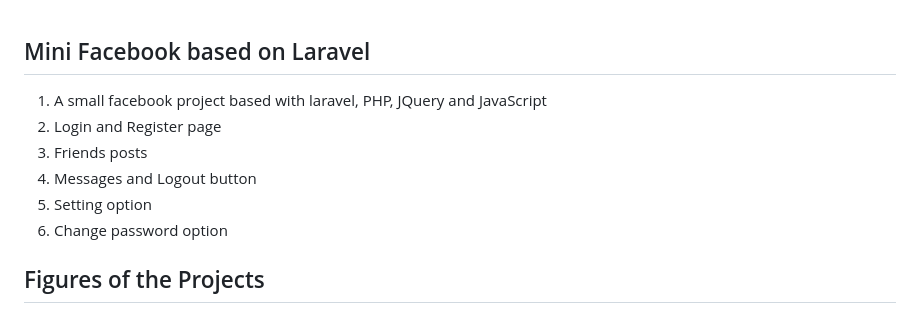
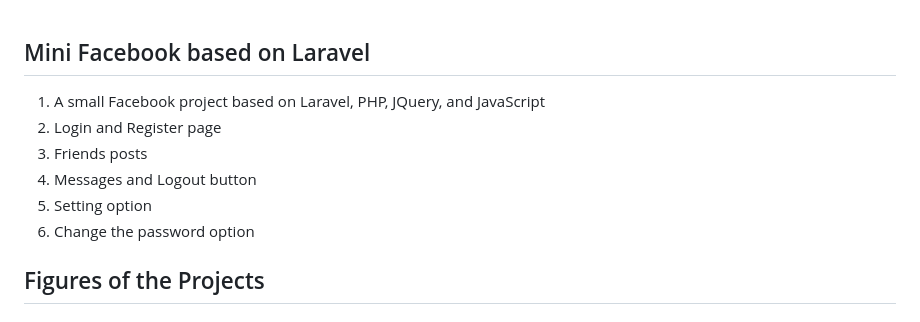
Before and after one commit to jamshid-bacha/Laravel-Facebook, a Markdown page: readme.md, the part around the change. Rendered like a GitHub page.

```diff
--- a/readme.md
+++ b/readme.md
@@ -1,10 +1,10 @@
 ## Mini Facebook based on Laravel
-1. A small facebook project based with laravel, PHP, JQuery and JavaScript
+1. A small Facebook project based on Laravel, PHP, JQuery, and JavaScript
 2. Login and Register page
 3. Friends posts
 4. Messages and Logout button
 5. Setting option
-6. Change password option
+6. Change the password option
 
 ## Figures of the Projects
 ### Login Page
```
